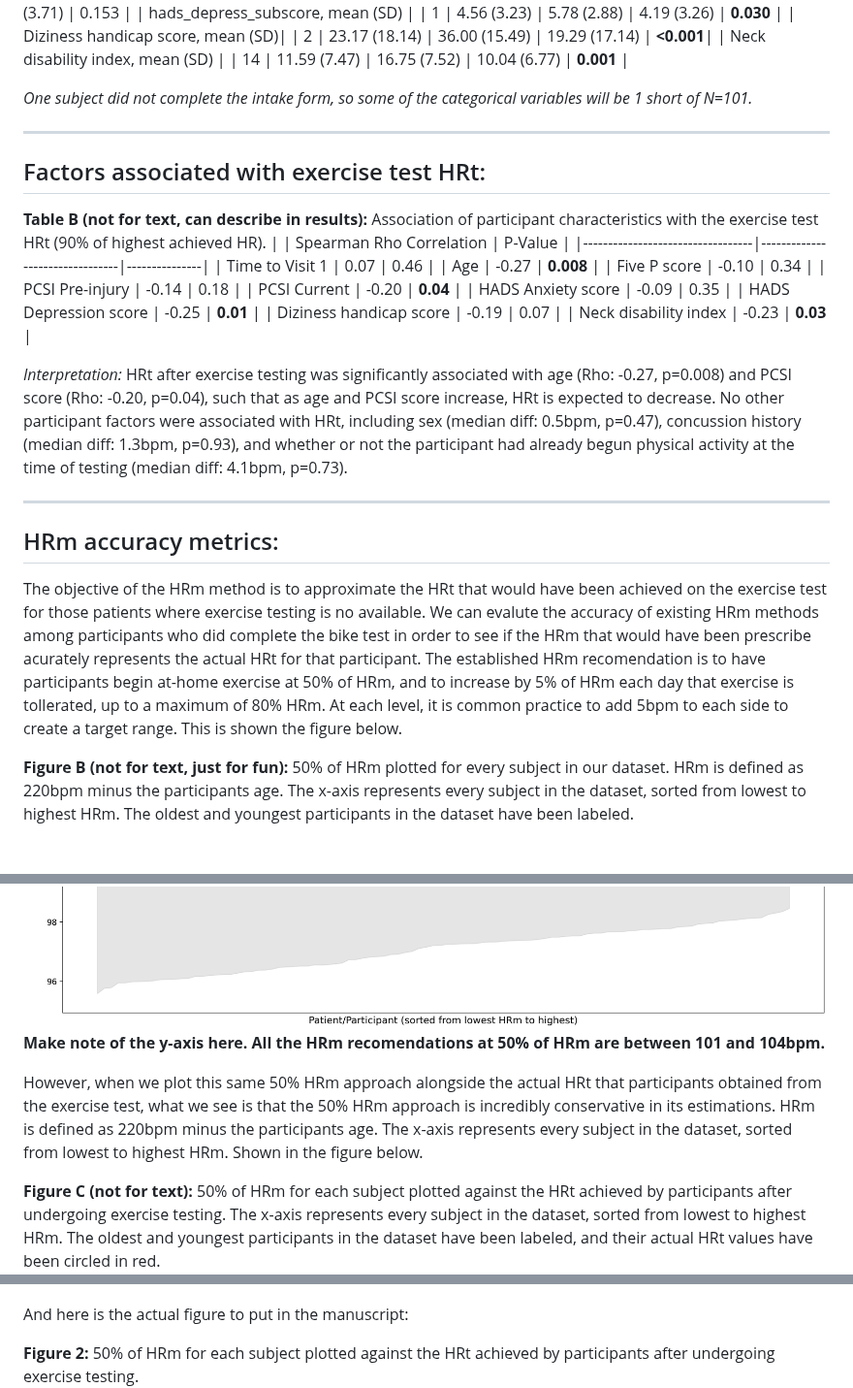
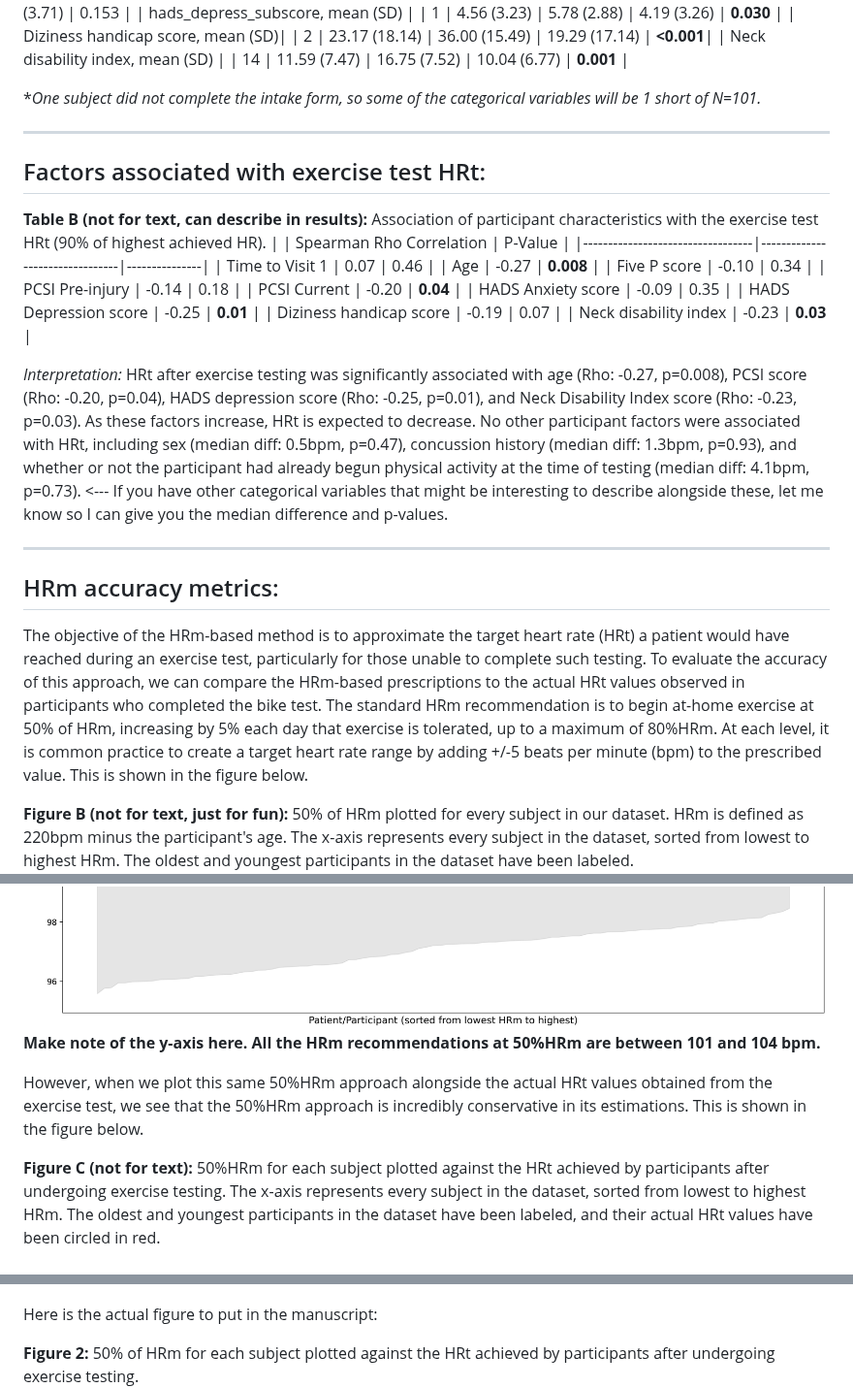
Before and after one commit to wingersonMJ/Exercise_test_HRm, a Markdown page: README.md, 3 parts joined by grey strips. Shown at 97% size. Rendered like a GitHub page; blank space fills up the shorter version.

```diff
--- a/README.md
+++ b/README.md
@@ -129,7 +129,7 @@ HRm = Heart rate max, calculated as 220bpm minus the participant's age (i.e., 20
 | Diziness handicap score, mean (SD)|     | 2         | 23.17 (18.14)  | 36.00 (15.49)  | 19.29 (17.14)  | **<0.001**|
 | Neck disability index, mean (SD) |      | 14        | 11.59 (7.47)   | 16.75 (7.52)   | 10.04 (6.77)   | **0.001** |
 
-*One subject did not complete the intake form, so some of the categorical variables will be 1 short of N=101.*
+**One subject did not complete the intake form, so some of the categorical variables will be 1 short of N=101.*
 
 ---
 
@@ -147,24 +147,24 @@ HRm = Heart rate max, calculated as 220bpm minus the participant's age (i.e., 20
 | Diziness handicap score          | -0.19                          | 0.07          |
 | Neck disability index            | -0.23                          | **0.03**      |
 
-*Interpretation:* HRt after exercise testing was significantly associated with age (Rho: -0.27, p=0.008) and PCSI score (Rho: -0.20, p=0.04), such that as age and PCSI score increase, HRt is expected to decrease. No other participant factors were associated with HRt, including sex (median diff: 0.5bpm, p=0.47), concussion history (median diff: 1.3bpm, p=0.93), and whether or not the participant had already begun physical activity at the time of testing (median diff: 4.1bpm, p=0.73).
+*Interpretation:* HRt after exercise testing was significantly associated with age (Rho: -0.27, p=0.008), PCSI score (Rho: -0.20, p=0.04), HADS depression score (Rho: -0.25, p=0.01), and Neck Disability Index score (Rho: -0.23, p=0.03). As these factors increase, HRt is expected to decrease. No other participant factors were associated with HRt, including sex (median diff: 0.5bpm, p=0.47), concussion history (median diff: 1.3bpm, p=0.93), and whether or not the participant had already begun physical activity at the time of testing (median diff: 4.1bpm, p=0.73). <--- If you have other categorical variables that might be interesting to describe alongside these, let me know so I can give you the median difference and p-values.
 
 ---
 
 ## HRm accuracy metrics:
-The objective of the HRm method is to approximate the HRt that would have been achieved on the exercise test for those patients where exercise testing is no available. We can evalute the accuracy of existing HRm methods among participants who did complete the bike test in order to see if the HRm that would have been prescribe acurately represents the actual HRt for that participant. The established HRm recomendation is to have participants begin at-home exercise at 50% of HRm, and to increase by 5% of HRm each day that exercise is tollerated, up to a maximum of 80% HRm. At each level, it is common practice to add 5bpm to each side to create a target range. This is shown the figure below.
+The objective of the HRm-based method is to approximate the target heart rate (HRt) a patient would have reached during an exercise test, particularly for those unable to complete such testing. To evaluate the accuracy of this approach, we can compare the HRm-based prescriptions to the actual HRt values observed in participants who completed the bike test. The standard HRm recommendation is to begin at-home exercise at 50% of HRm, increasing by 5% each day that exercise is tolerated, up to a maximum of 80%HRm. At each level, it is common practice to create a target heart rate range by adding +/-5 beats per minute (bpm) to the prescribed value. This is shown in the figure below.
 
-**Figure B (not for text, just for fun):** 50% of HRm plotted for every subject in our dataset. HRm is defined as 220bpm minus the participants age. The x-axis represents every subject in the dataset, sorted from lowest to highest HRm. The oldest and youngest participants in the dataset have been labeled.
+**Figure B (not for text, just for fun):** 50% of HRm plotted for every subject in our dataset. HRm is defined as 220bpm minus the participant's age. The x-axis represents every subject in the dataset, sorted from lowest to highest HRm. The oldest and youngest participants in the dataset have been labeled.
 <img src="figs/HRm_plot_realData.png" alt="HRm mapping" width="1000">
-**Make note of the y-axis here. All the HRm recomendations at 50% of HRm are between 101 and 104bpm.**
+**Make note of the y-axis here. All the HRm recommendations at 50%HRm are between 101 and 104 bpm.**
 
-However, when we plot this same 50% HRm approach alongside the actual HRt that participants obtained from the exercise test, what we see is that the 50% HRm approach is incredibly conservative in its estimations. HRm is defined as 220bpm minus the participants age. The x-axis represents every subject in the dataset, sorted from lowest to highest HRm. Shown in the figure below.
+However, when we plot this same 50%HRm approach alongside the actual HRt values obtained from the exercise test, we see that the 50%HRm approach is incredibly conservative in its estimations. This is shown in the figure below.
 
-**Figure C (not for text):** 50% of HRm for each subject plotted against the HRt achieved by participants after undergoing exercise testing. The x-axis represents every subject in the dataset, sorted from lowest to highest HRm. The oldest and youngest participants in the dataset have been labeled, and their actual HRt values have been circled in red.
+**Figure C (not for text):** 50%HRm for each subject plotted against the HRt achieved by participants after undergoing exercise testing. The x-axis represents every subject in the dataset, sorted from lowest to highest HRm. The oldest and youngest participants in the dataset have been labeled, and their actual HRt values have been circled in red.
 <img src="figs/Figure2_annotated.png" alt="HRm mapped over HRt" width="1000">
 
 
-And here is the actual figure to put in the manuscript:
+Here is the actual figure to put in the manuscript:
 
 **Figure 2:** 50% of HRm for each subject plotted against the HRt achieved by participants after undergoing exercise testing.
 <img src="figs/Figure2.png" alt="HRm mapped over HRt" width="1000">
```
Also changed, not shown: other parts of README.md (+4 -3 lines).
